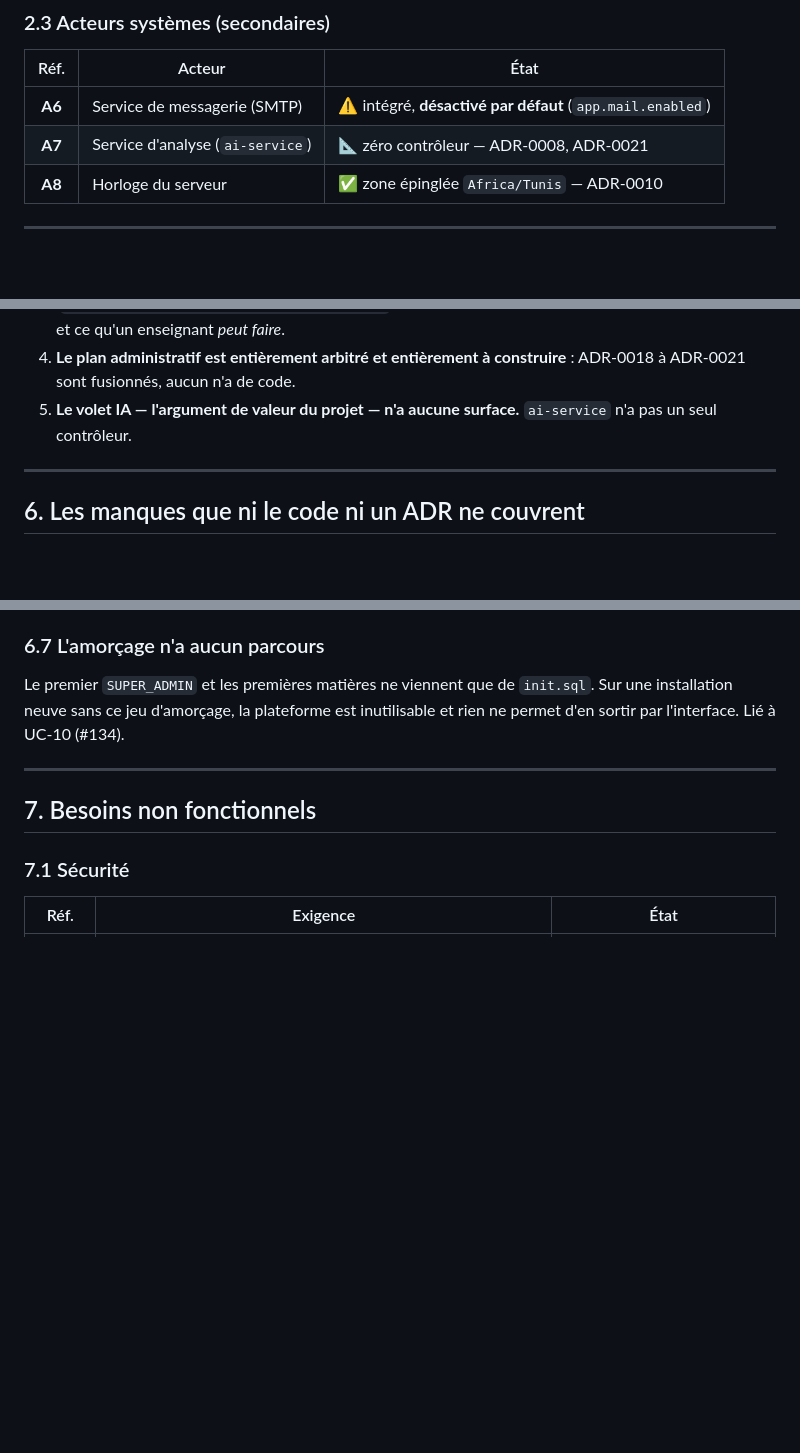
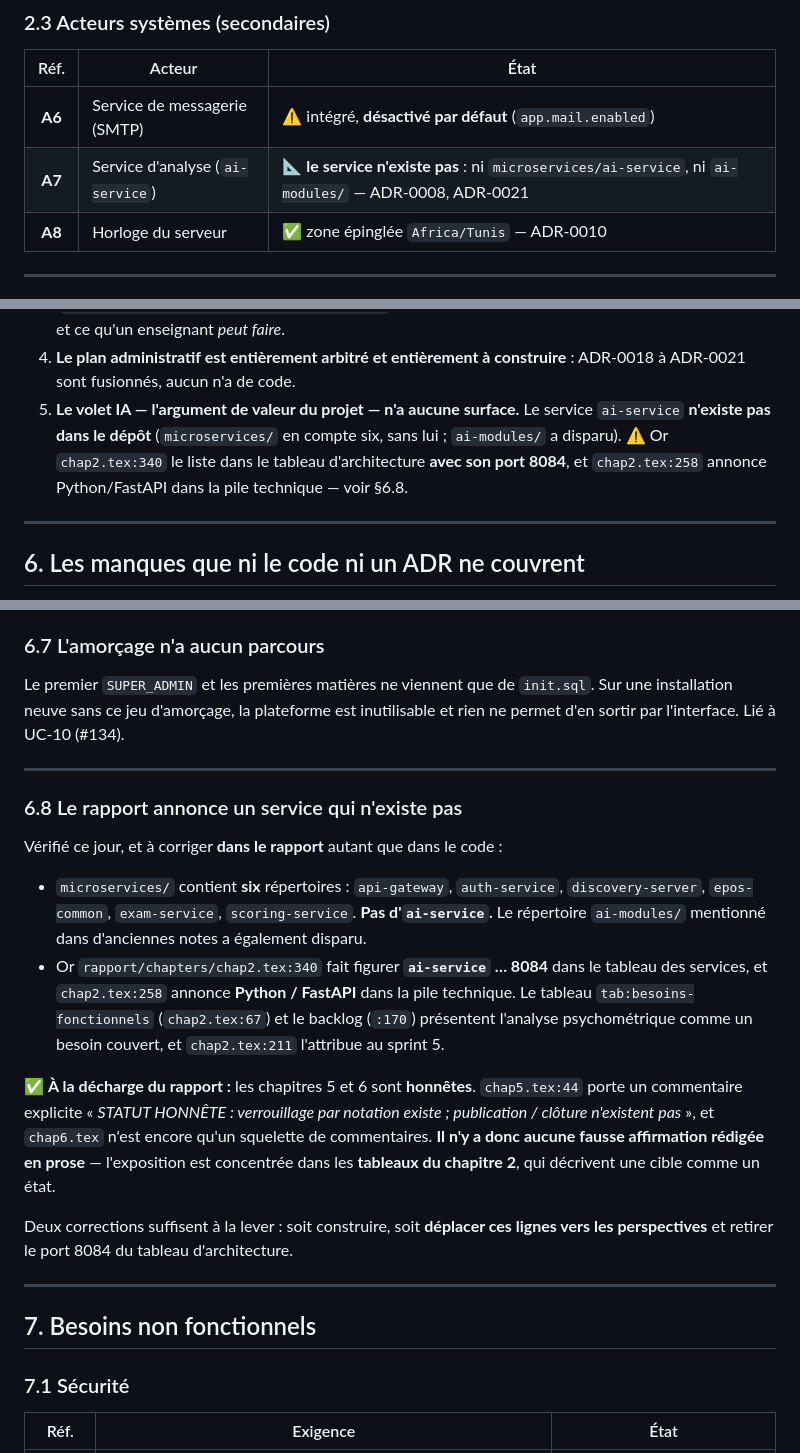
Before and after one commit to NADAEB21/epos-pfe, a Markdown page: docs/besoins-et-cas-utilisation.md, 3 parts joined by grey strips. Drawn GitHub-style; blank space fills up the shorter version.

Commit message:
docs: corriger le statut d'ai-service (le service n'existe pas) + SS6.8
Le releve disait << zero controleur >>. Verifie : microservices/ compte six
repertoires et ai-service n'en fait pas partie ; ai-modules/ a disparu aussi.

Et l'exposition cote rapport est ailleurs que la note de passation ne le
disait : chap5.tex:44 porte un commentaire << STATUT HONNETE >> explicite et
chap6.tex n'est qu'un squelette -- aucune fausse affirmation en prose. Ce sont
les TABLEAUX du chapitre 2 qui decrivent une cible comme un etat, dont
chap2.tex:340 qui liste ai-service avec son port 8084.

Co-Authored-By: Claude Opus 5 <noreply@anthropic.com>

```diff
--- a/docs/besoins-et-cas-utilisation.md
+++ b/docs/besoins-et-cas-utilisation.md
@@ -92,7 +92,7 @@ par »), jamais des associations d'acteur.
 | Réf. | Acteur | État |
 |:--:|---|---|
 | **A6** | Service de messagerie (SMTP) | ⚠️ intégré, **désactivé par défaut** (`app.mail.enabled`) |
-| **A7** | Service d'analyse (`ai-service`) | 📐 zéro contrôleur — ADR-0008, ADR-0021 |
+| **A7** | Service d'analyse (`ai-service`) | 📐 **le service n'existe pas** : ni `microservices/ai-service`, ni `ai-modules/` — ADR-0008, ADR-0021 |
 | **A8** | Horloge du serveur | ✅ zone épinglée `Africa/Tunis` — ADR-0010 |
 
 ---
@@ -413,8 +413,10 @@ verdict.
    système *peut* et ce qu'un enseignant *peut faire*.
 4. **Le plan administratif est entièrement arbitré et entièrement à construire** : ADR-0018 à
    ADR-0021 sont fusionnés, aucun n'a de code.
-5. **Le volet IA — l'argument de valeur du projet — n'a aucune surface.** `ai-service` n'a pas un
-   seul contrôleur.
+5. **Le volet IA — l'argument de valeur du projet — n'a aucune surface.** Le service `ai-service`
+   **n'existe pas dans le dépôt** (`microservices/` en compte six, sans lui ; `ai-modules/` a
+   disparu). ⚠️ Or `chap2.tex:340` le liste dans le tableau d'architecture **avec son port 8084**,
+   et `chap2.tex:258` annonce Python/FastAPI dans la pile technique — voir §6.8.
 
 ---
 
@@ -475,6 +477,29 @@ définie. Une panne disque le lendemain d'un examen fait perdre les notes.
 Le premier `SUPER_ADMIN` et les premières matières ne viennent que de `init.sql`. Sur une
 installation neuve sans ce jeu d'amorçage, la plateforme est inutilisable et rien ne permet d'en
 sortir par l'interface. Lié à UC-10 (#134).
+
+---
+
+### 6.8 Le rapport annonce un service qui n'existe pas
+
+Vérifié ce jour, et à corriger **dans le rapport** autant que dans le code :
+
+- `microservices/` contient **six** répertoires : `api-gateway`, `auth-service`,
+  `discovery-server`, `epos-common`, `exam-service`, `scoring-service`. **Pas d'`ai-service`.**
+  Le répertoire `ai-modules/` mentionné dans d'anciennes notes a également disparu.
+- Or `rapport/chapters/chap2.tex:340` fait figurer **`ai-service` … 8084** dans le tableau des
+  services, et `chap2.tex:258` annonce **Python / FastAPI** dans la pile technique. Le tableau
+  `tab:besoins-fonctionnels` (`chap2.tex:67`) et le backlog (`:170`) présentent l'analyse
+  psychométrique comme un besoin couvert, et `chap2.tex:211` l'attribue au sprint 5.
+
+✅ **À la décharge du rapport :** les chapitres 5 et 6 sont **honnêtes**. `chap5.tex:44` porte un
+commentaire explicite « *STATUT HONNÊTE : verrouillage par notation existe ; publication /
+clôture n'existent pas* », et `chap6.tex` n'est encore qu'un squelette de commentaires. **Il n'y a
+donc aucune fausse affirmation rédigée en prose** — l'exposition est concentrée dans les
+**tableaux du chapitre 2**, qui décrivent une cible comme un état.
+
+Deux corrections suffisent à la lever : soit construire, soit **déplacer ces lignes vers les
+perspectives** et retirer le port 8084 du tableau d'architecture.
 
 ---
 
```
Also changed, not shown: other parts of docs/besoins-et-cas-utilisation.md (+1 -1 lines).
